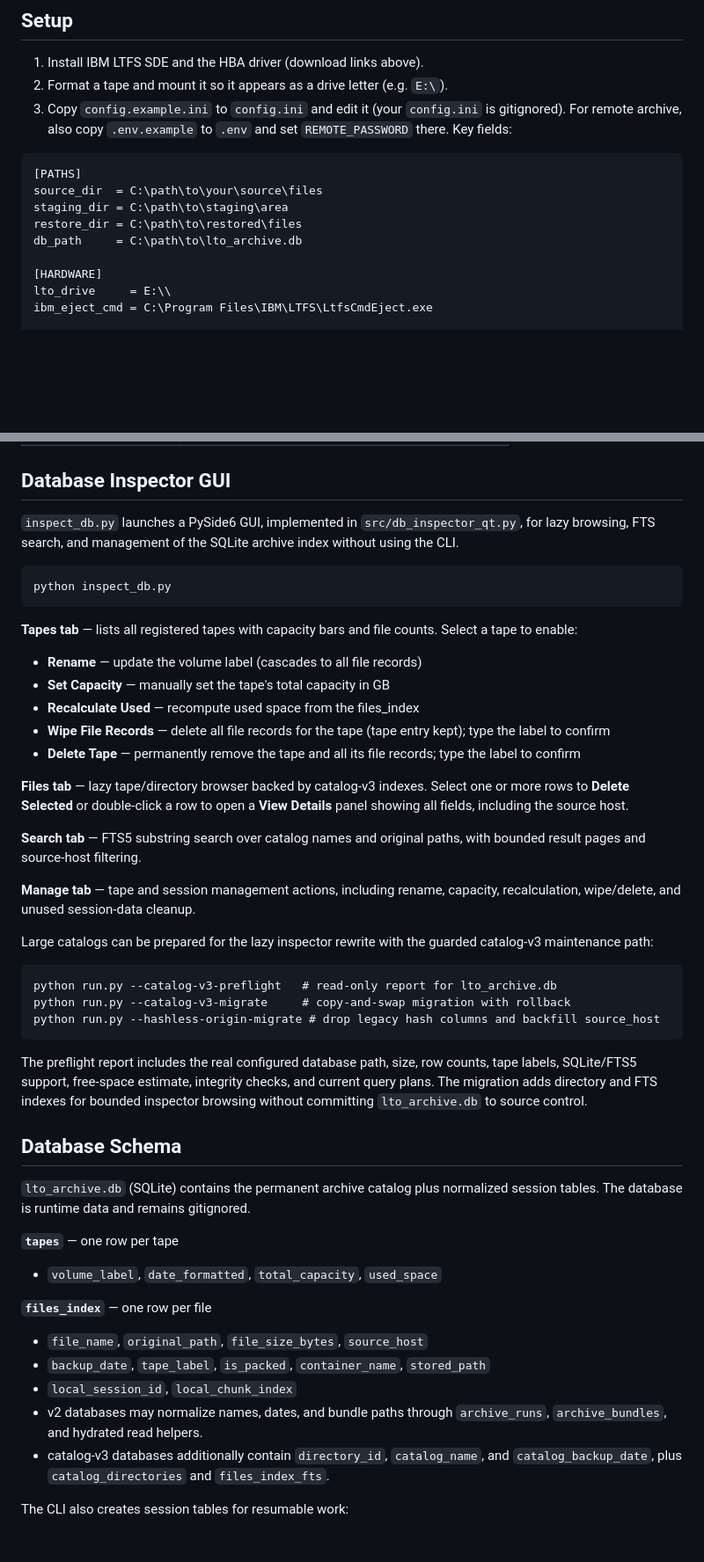
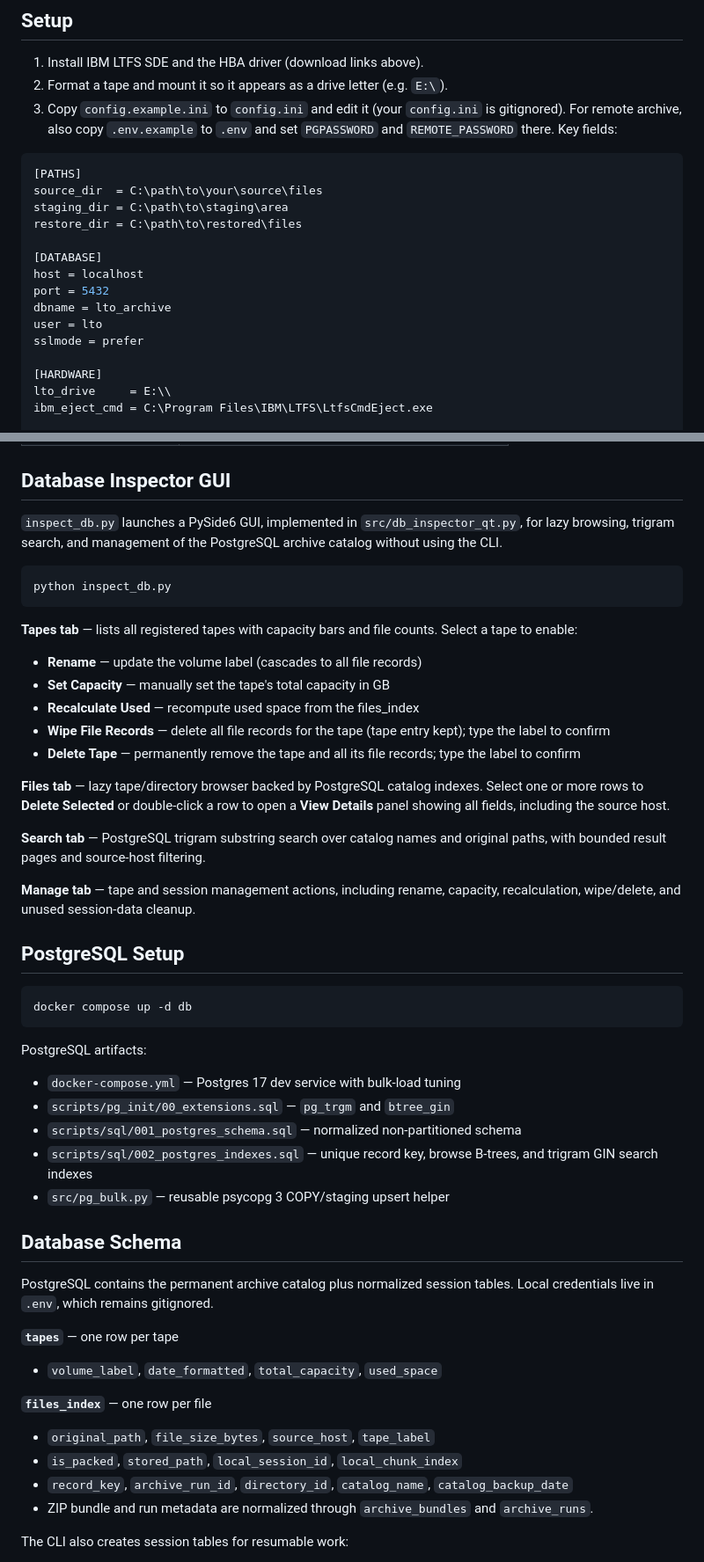
Before and after one commit to razbenaharon/owc-lto8-archiver, a Markdown page: README.md, 2 parts joined by grey strips. Shown at 88% size. GitHub-like rendering; blank space fills up the shorter version.

Commit message:
docs: document PostgreSQL catalog workflow

````diff
--- a/README.md
+++ b/README.md
@@ -37,14 +38,20 @@ folder (gitignored):
 2. Format a tape and mount it so it appears as a drive letter (e.g. `E:\`).
 3. Copy `config.example.ini` to `config.ini` and edit it (your `config.ini` is
    gitignored). For remote archive, also copy `.env.example` to `.env` and set
-   `REMOTE_PASSWORD` there. Key fields:
+   `PGPASSWORD` and `REMOTE_PASSWORD` there. Key fields:
 
 ```ini
 [PATHS]
 source_dir  = C:\path\to\your\source\files
 staging_dir = C:\path\to\staging\area
 restore_dir = C:\path\to\restored\files
-db_path     = C:\path\to\lto_archive.db
+
+[DATABASE]
+host = localhost
+port = 5432
+dbname = lto_archive
+user = lto
+sslmode = prefer
 
 [HARDWARE]
 lto_drive     = E:\\
@@ -145,7 +152,7 @@ When restoring multiple files from the same ZIP bundle in one page, the bundle i
 
 ## Database Inspector GUI
 
-`inspect_db.py` launches a PySide6 GUI, implemented in `src/db_inspector_qt.py`, for lazy browsing, FTS search, and management of the SQLite archive index without using the CLI.
+`inspect_db.py` launches a PySide6 GUI, implemented in `src/db_inspector_qt.py`, for lazy browsing, trigram search, and management of the PostgreSQL archive catalog without using the CLI.
 
 ```
 python inspect_db.py
@@ -158,42 +165,42 @@ python inspect_db.py
 - **Wipe File Records** — delete all file records for the tape (tape entry kept); type the label to confirm
 - **Delete Tape** — permanently remove the tape and all its file records; type the label to confirm
 
-**Files tab** — lazy tape/directory browser backed by catalog-v3 indexes. Select one or more rows to **Delete Selected** or double-click a row to open a **View Details** panel showing all fields, including the source host.
+**Files tab** — lazy tape/directory browser backed by PostgreSQL catalog indexes. Select one or more rows to **Delete Selected** or double-click a row to open a **View Details** panel showing all fields, including the source host.
 
-**Search tab** — FTS5 substring search over catalog names and original paths, with bounded result pages and source-host filtering.
+**Search tab** — PostgreSQL trigram substring search over catalog names and original paths, with bounded result pages and source-host filtering.
 
 **Manage tab** — tape and session management actions, including rename, capacity, recalculation, wipe/delete, and unused session-data cleanup.
 
-Large catalogs can be prepared for the lazy inspector rewrite with the guarded
-catalog-v3 maintenance path:
+## PostgreSQL Setup
 
 ```
-python run.py --catalog-v3-preflight   # read-only report for lto_archive.db
-python run.py --catalog-v3-migrate     # copy-and-swap migration with rollback
-python run.py --hashless-origin-migrate # drop legacy hash columns and backfill source_host
+docker compose up -d db
 ```
 
-The preflight report includes the real configured database path, size, row
-counts, tape labels, SQLite/FTS5 support, free-space estimate, integrity checks,
-and current query plans. The migration adds directory and FTS indexes for bounded
-inspector browsing without committing `lto_archive.db` to source control.
+PostgreSQL artifacts:
+
+- `docker-compose.yml` — Postgres 17 dev service with bulk-load tuning
+- `scripts/pg_init/00_extensions.sql` — `pg_trgm` and `btree_gin`
+- `scripts/sql/001_postgres_schema.sql` — normalized non-partitioned schema
+- `scripts/sql/002_postgres_indexes.sql` — unique record key, browse B-trees,
+  and trigram GIN search indexes
+- `src/pg_bulk.py` — reusable psycopg 3 COPY/staging upsert helper
 
 ## Database Schema
 
-`lto_archive.db` (SQLite) contains the permanent archive catalog plus normalized
-session tables. The database is runtime data and remains gitignored.
+PostgreSQL contains the permanent archive catalog plus normalized session
+tables. Local credentials live in `.env`, which remains gitignored.
 
 **`tapes`** — one row per tape
 - `volume_label`, `date_formatted`, `total_capacity`, `used_space`
 
 **`files_index`** — one row per file
-- `file_name`, `original_path`, `file_size_bytes`, `source_host`
-- `backup_date`, `tape_label`, `is_packed`, `container_name`, `stored_path`
-- `local_session_id`, `local_chunk_index`
-- v2 databases may normalize names, dates, and bundle paths through
-  `archive_runs`, `archive_bundles`, and hydrated read helpers.
-- catalog-v3 databases additionally contain `directory_id`, `catalog_name`, and
-  `catalog_backup_date`, plus `catalog_directories` and `files_index_fts`.
+- `original_path`, `file_size_bytes`, `source_host`, `tape_label`
+- `is_packed`, `stored_path`, `local_session_id`, `local_chunk_index`
+- `record_key`, `archive_run_id`, `directory_id`, `catalog_name`,
+  `catalog_backup_date`
+- ZIP bundle and run metadata are normalized through `archive_bundles` and
+  `archive_runs`.
 
 The CLI also creates session tables for resumable work:
 
````
Also changed, not shown: other parts of README.md (+4 -3 lines), AGENTS.md (+22 -25 lines).
